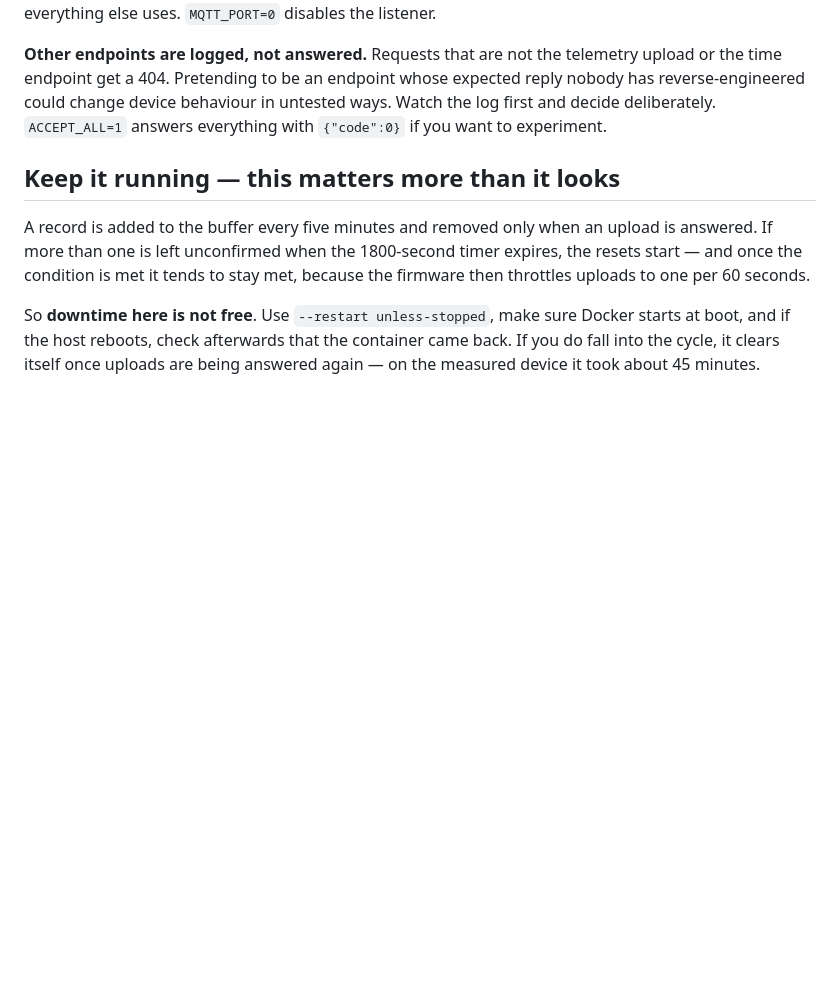
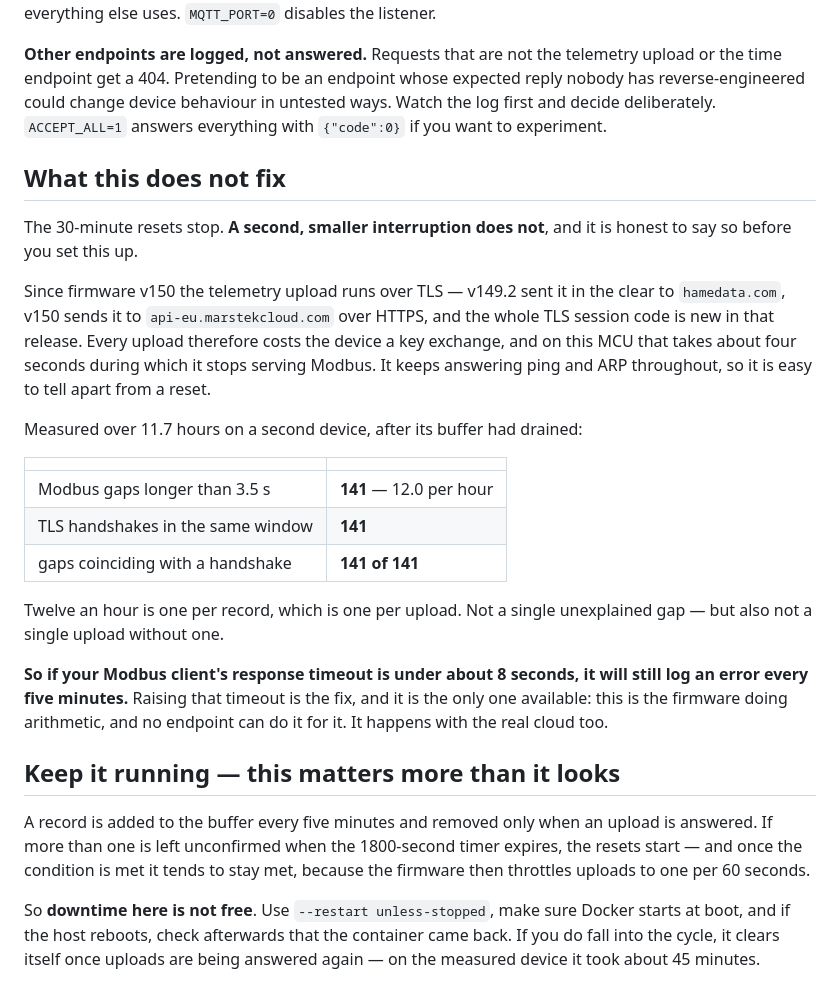
Before and after one commit to sphings79/Marstek-offline-endpoint, a Markdown page: README.md, the part around the change. Drawn GitHub-style; blank space fills up the shorter version.

```diff
--- a/README.md
+++ b/README.md
@@ -212,6 +212,34 @@ expected reply nobody has reverse-engineered could change device behaviour in
 untested ways. Watch the log first and decide deliberately. `ACCEPT_ALL=1`
 answers everything with `{"code":0}` if you want to experiment.
 
+## What this does not fix
+
+The 30-minute resets stop. **A second, smaller interruption does not**, and it is
+honest to say so before you set this up.
+
+Since firmware v150 the telemetry upload runs over TLS — v149.2 sent it in the
+clear to `hamedata.com`, v150 sends it to `api-eu.marstekcloud.com` over HTTPS,
+and the whole TLS session code is new in that release. Every upload therefore
+costs the device a key exchange, and on this MCU that takes about four seconds
+during which it stops serving Modbus. It keeps answering ping and ARP throughout,
+so it is easy to tell apart from a reset.
+
+Measured over 11.7 hours on a second device, after its buffer had drained:
+
+| | |
+|---|---|
+| Modbus gaps longer than 3.5 s | **141** — 12.0 per hour |
+| TLS handshakes in the same window | **141** |
+| gaps coinciding with a handshake | **141 of 141** |
+
+Twelve an hour is one per record, which is one per upload. Not a single
+unexplained gap — but also not a single upload without one.
+
+**So if your Modbus client's response timeout is under about 8 seconds, it will
+still log an error every five minutes.** Raising that timeout is the fix, and it
+is the only one available: this is the firmware doing arithmetic, and no endpoint
+can do it for it. It happens with the real cloud too.
+
 ## Keep it running — this matters more than it looks
 
 A record is added to the buffer every five minutes and removed only when an
```
Also changed, not shown: README.de.md (+29 -0 lines).
